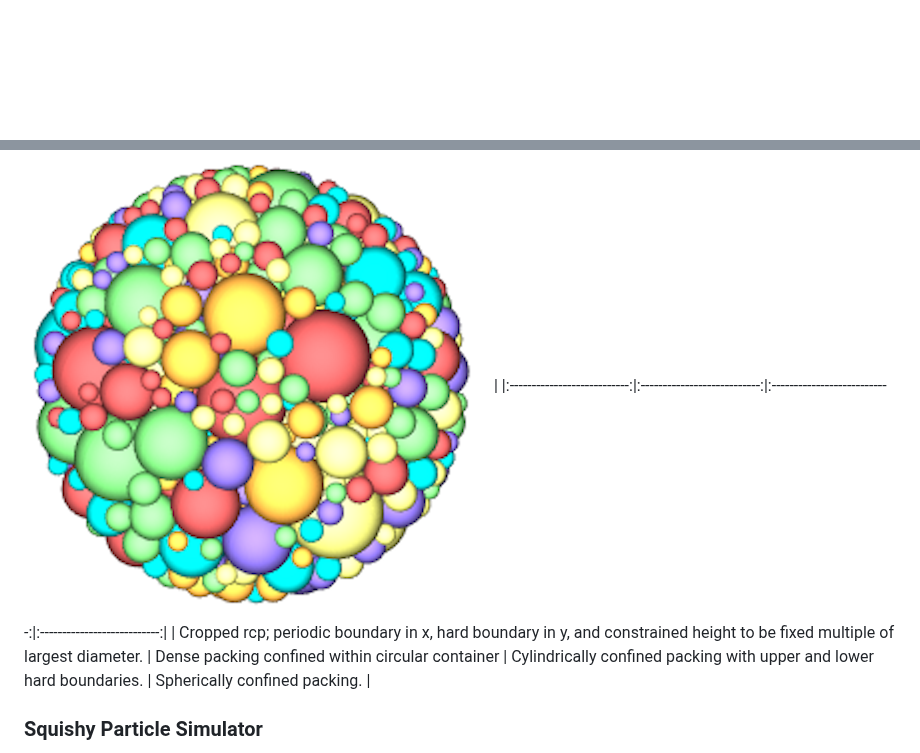
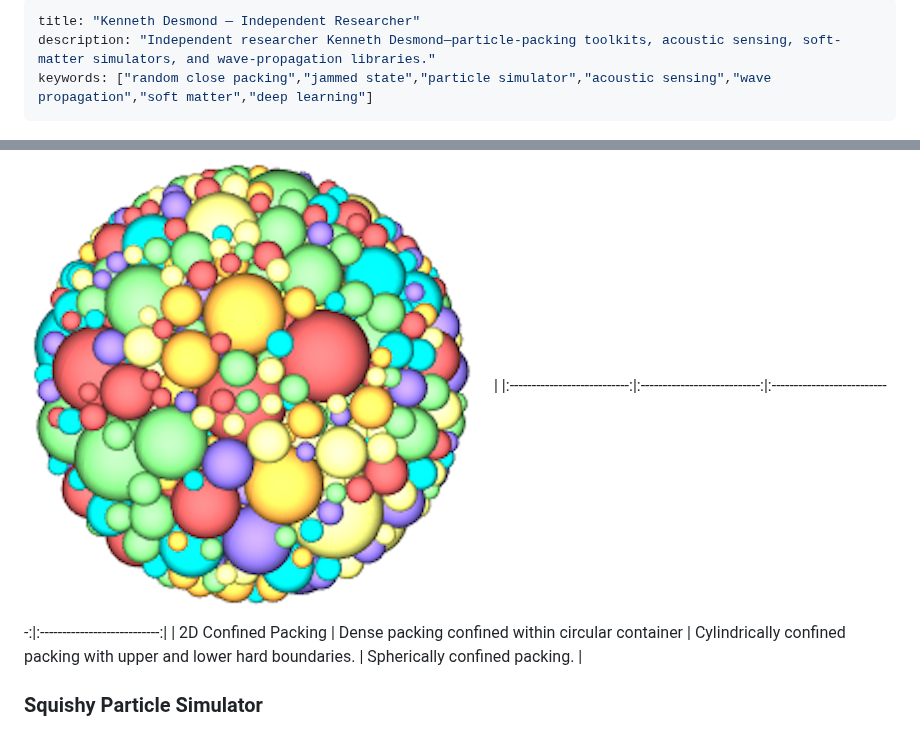
Before and after one commit to KD-physics/KD-physics.github.io, a Markdown page: index.md, 2 parts joined by grey strips. Drawn GitHub-style; blank space fills up the shorter version.

```diff
--- a/index.md
+++ b/index.md
@@ -1,3 +1,8 @@
+---
+title: "Kenneth Desmond — Independent Researcher"
+description: "Independent researcher Kenneth Desmond—particle‐packing toolkits, acoustic sensing, soft‐matter simulators, and wave‐propagation libraries."
+keywords: ["random close packing","jammed state","particle simulator","acoustic sensing","wave propagation","soft matter","deep learning"]
+---
 
 <div align="center">
   <img
@@ -30,7 +35,7 @@ I’m an independent researcher focused on **particle-packing**, **acoustic sens
 A fast, flexible toolkit (C++, MATLAB, Python) for generating **random close packings**, **dense packings**, and **jammed states** of spheres in 2–N dimensions.
 | ![Ex1](images/example1.png) | ![Ex2](images/example2.png) | ![Ex3](images/example3.png) | ![Ex4](images/example4.png) |
 |:---------------------------:|:---------------------------:|:---------------------------:|:---------------------------:|
-| Cropped rcp; periodic boundary in x, hard boundary in y, and constrained height to be fixed multiple of largest diameter. | Dense packing confined within circular container                  | Cylindrically confined packing with upper and lower hard boundaries.                   | Spherically confined packing.                  |
+| 2D Confined Packing | Dense packing confined within circular container                  | Cylindrically confined packing with upper and lower hard boundaries.                   | Spherically confined packing.                  |
 
 
 ### Squishy Particle Simulator
```
